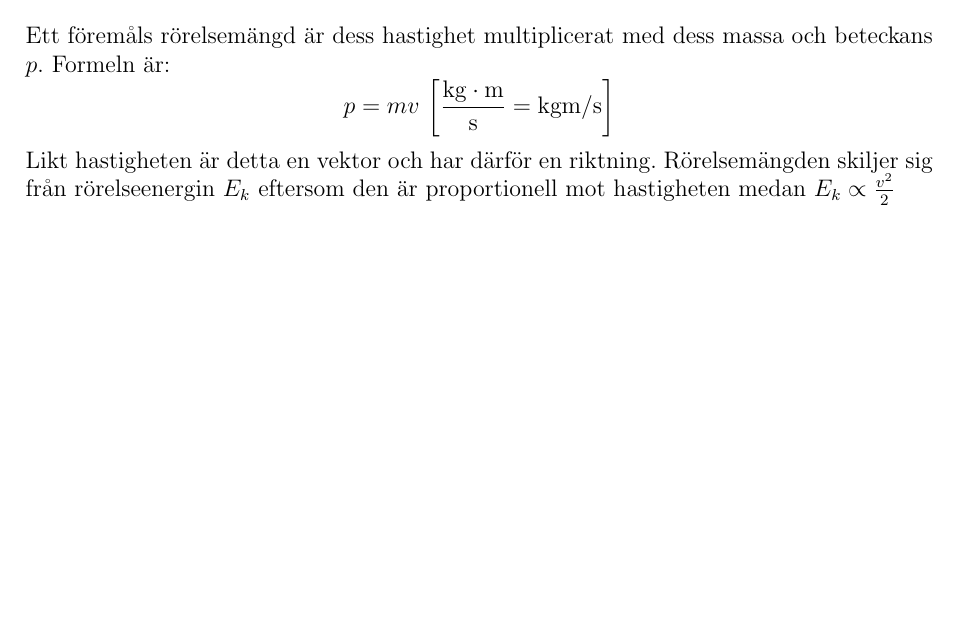
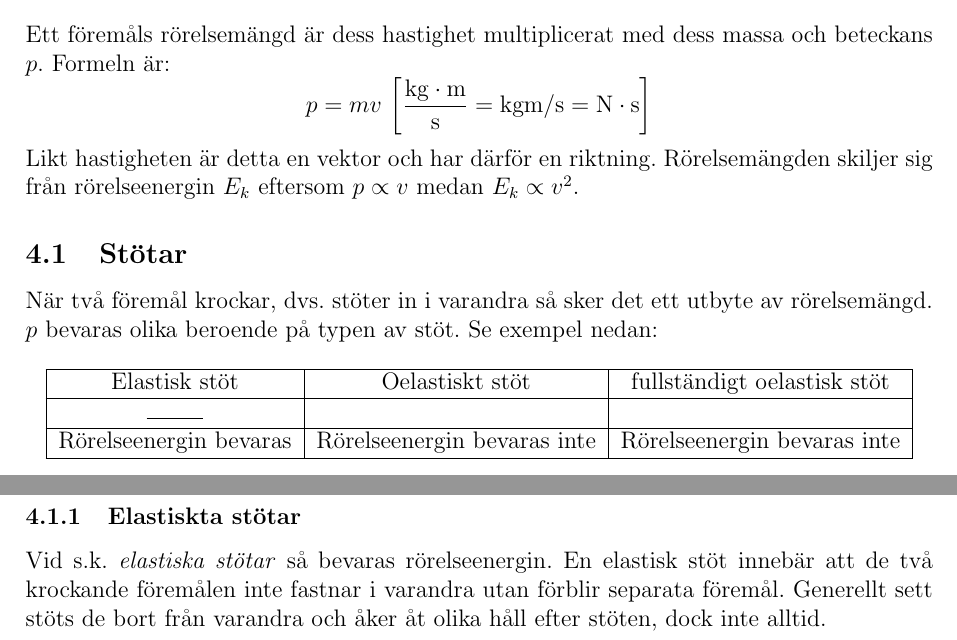
Before and after one commit to StrangeQuark22/Fysik-1-Reference-guide, a LaTeX document (main.tex, which reads chapters/rörelse.tex): part of page 4 of 5 before the commit and two parts of pages 4 and 5 of 6 after it, the two joined at a grey line, cut so that both start at the same text, the shorter picture padded with empty space. Compiled offline with pdfLaTeX.

Commit message:
started stötar

```diff
--- a/chapters/rörelse.tex
+++ b/chapters/rörelse.tex
@@ -41,4 +41,20 @@ eftersom
 (För fullständig härledning och teckenförklaring se bilaga \ref{derive:allmänrörelse}) Utifrån detta kan vi nu beräkna all rörelse bara vi vet formeln för en av storheterna. Om det inte finns en formel ska den hittas experimentellt eller så går det inte. Man kan sätta in valfri funktion för $a(t)$ och om man integrerar korrekt får man ändå rätt svar så detta är verkligen en allmän metod.
 
 \section{Rörelsemängd}
-Ett föremåls rörelsemängd är dess hastighet multiplicerat med dess massa och beteckans $p$. Formeln är: \[ p = mv\, \left[\mathrm{\frac{kg \cdot m}{s}  = kgm/s}\right] \] Likt hastigheten är detta en vektor och har därför en riktning. Rörelsemängden skiljer sig från rörelseenergin $E_k$ eftersom den är proportionell mot hastigheten medan $E_k \propto \frac{v^2}{2}$
+Ett föremåls rörelsemängd är dess hastighet multiplicerat med dess massa och beteckans $p$. Formeln är: \[ p = mv\, \left[\mathrm{\frac{kg \cdot m}{s}  = kgm/s = N \cdot s}\right]\] Likt hastigheten är detta en vektor och har därför en riktning. Rörelsemängden skiljer sig från rörelseenergin $E_k$ eftersom $p \hyperref[def:propto]{\propto} v$ medan $E_k \propto v^2$.
+\subsection{Stötar}
+När två föremål krockar, dvs. stöter in i varandra så sker det ett utbyte av rörelsemängd. $p$ bevaras olika beroende på typen av stöt.
+Se exempel nedan:
+\begin{table*}[h]
+    \centering
+    \begin{tabular}{|c|c|c|}
+        \hline
+        Elastisk stöt          & Oelastiskt stöt             & fullständigt oelastisk stöt \\ \hline
+        \begin{tikzpicture}
+            \draw (0,0) -- (1,0);
+        \end{tikzpicture}   &                             &                             \\ \hline
+        Rörelseenergin bevaras & Rörelseenergin bevaras inte & Rörelseenergin bevaras inte \\ \hline
+    \end{tabular}
+\end{table*}
+\subsubsection{Elastiskta stötar}
+Vid s.k. \emph{elastiska stötar} så bevaras rörelseenergin. En elastisk stöt innebär att de två krockande föremålen inte fastnar i varandra utan förblir separata föremål. Generellt sett stöts de bort från varandra och åker åt olika håll efter stöten, dock inte alltid.
--- a/main.tex
+++ b/main.tex
@@ -6,7 +6,9 @@
 \usepackage{hyperref}
 \hypersetup{
     colorlinks=true,
-    linkcolor=black
+    linkcolor=black,
+    pdftitle={Fysik 1 Uppslagverk},
+    pdfpagemode=FullScreen
 }
 \usepackage[swedish]{cleveref}
 \usepackage{amsthm}
```
Also changed, not shown: chapters/härledningar.tex (+1 -0 lines), main.pdf, chapters/rörelse.tex (2 more changed lines), main.tex (2 more changed lines).
